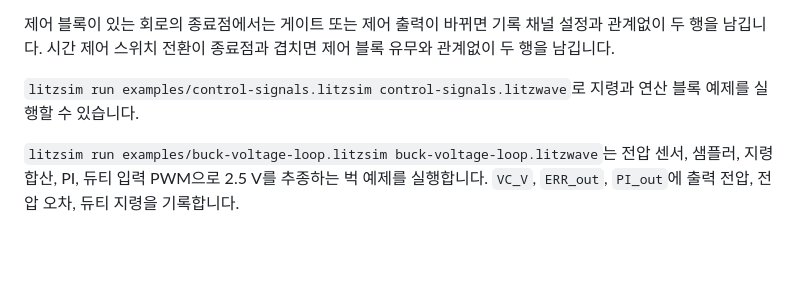
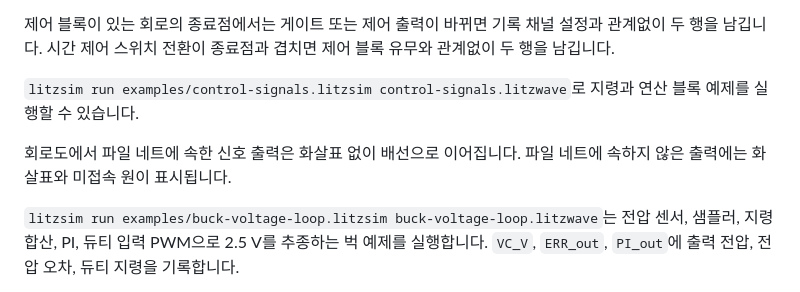
Before and after one commit to litzio/litzsim, a Markdown page: README.md, the part around the change. GitHub-like rendering; blank space fills up the shorter version.

```diff
--- a/README.md
+++ b/README.md
@@ -213,6 +213,8 @@ Litzio 화면의 **측정 → 노드 전압계** 또는 `N`으로 배치한 뒤,
 
 `litzsim run examples/control-signals.litzsim control-signals.litzwave`로 지령과 연산 블록 예제를 실행할 수 있습니다.
 
+회로도에서 파일 네트에 속한 신호 출력은 화살표 없이 배선으로 이어집니다. 파일 네트에 속하지 않은 출력에는 화살표와 미접속 원이 표시됩니다.
+
 `litzsim run examples/buck-voltage-loop.litzsim buck-voltage-loop.litzwave`는 전압 센서, 샘플러, 지령 합산, PI, 듀티 입력 PWM으로 2.5 V를 추종하는 벅 예제를 실행합니다. `VC_V`, `ERR_out`, `PI_out`에 출력 전압, 전압 오차, 듀티 지령을 기록합니다.
 
 `litzsim run examples/buck-dual-loop.litzsim buck-dual-loop.litzwave`는 전압과 인덕터 전류를 각각 제어합니다. 전압은 캐리어 주기 시작에, 인덕터 전류는 켜짐 구간 중앙에 샘플합니다. `L1_A`와 `I_REF_out`을 비교하면 정상상태에서 인덕터 전류 주기 평균이 지령을 추종하는 것을 확인할 수 있습니다. [이중루프 벅 검증 기록](docs/reviews/buck-dual-loop.md)
```
Also changed, not shown: docs/layout.md (+3 -1 lines), docs/reviews/assets/connected-output-arrow-host-1440-light.png (added), 3 other files.
